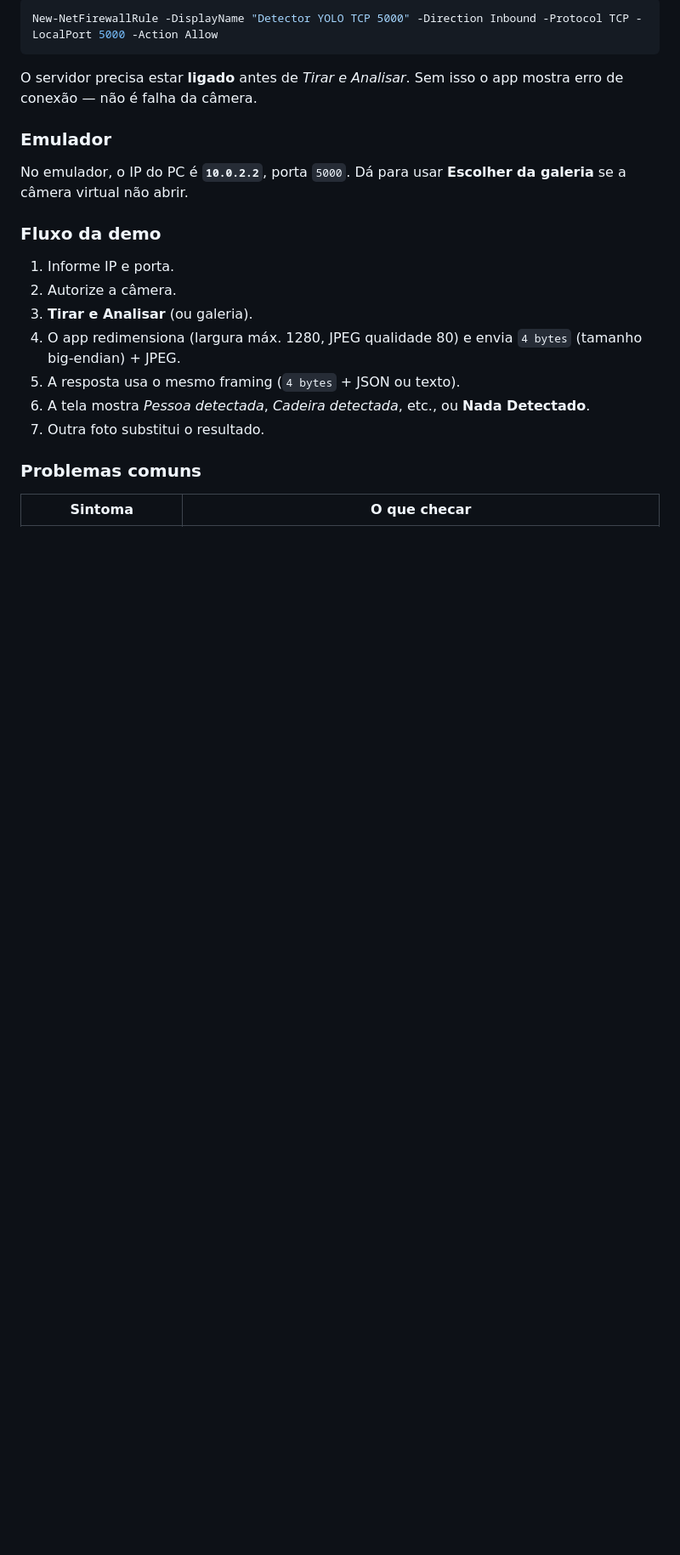
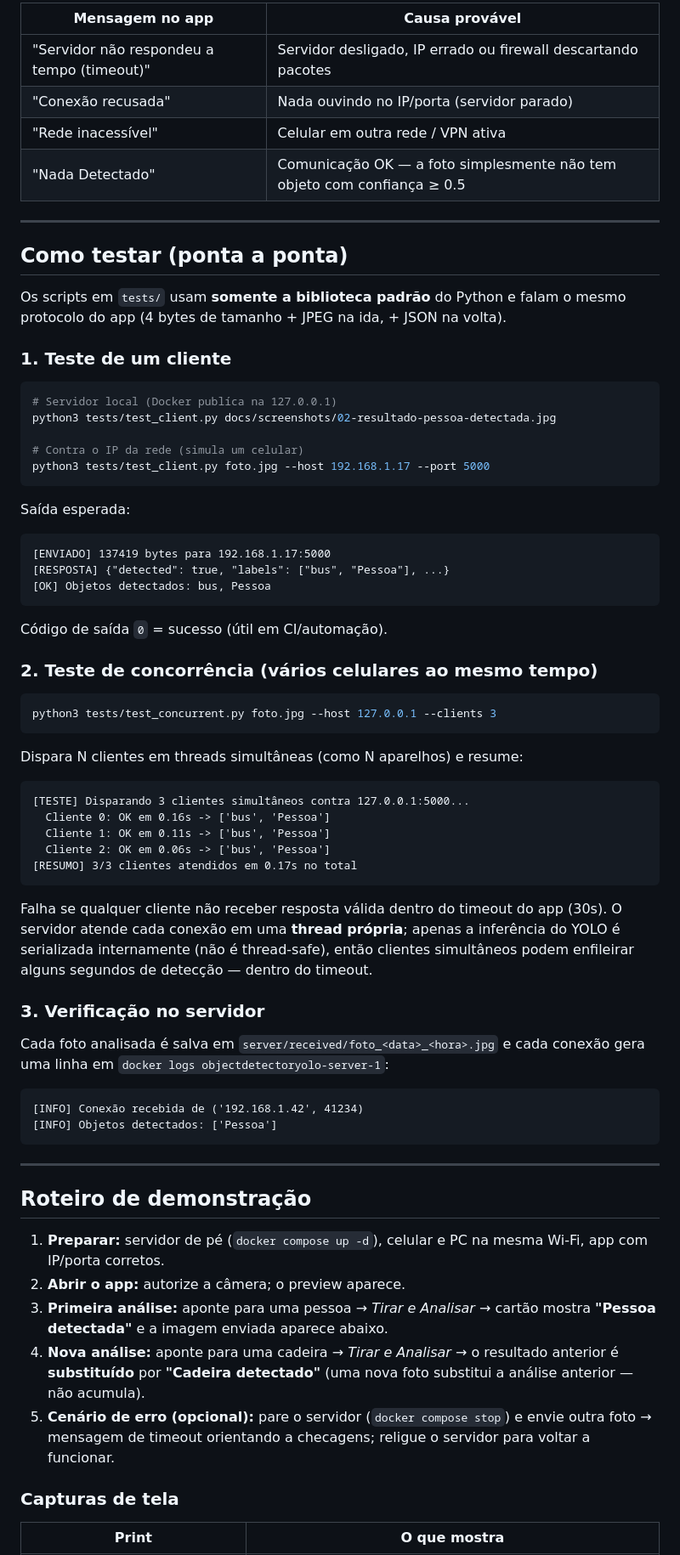
Before and after one commit to brendaevilly/objectDetectoryolo, a Markdown page: README.md, the part around one of its changes. Shown at 85% size. GitHub-like rendering; blank space fills up the shorter version.

````diff
--- a/README.md
+++ b/README.md
@@ -91,25 +171,86 @@ Não commite o IPv4 da sua casa/laboratório. O padrão do código é só um exe
 
-```powershell
-New-NetFirewallRule -DisplayName "Detector YOLO TCP 5000" -Direction Inbound -Protocol TCP -LocalPort 5000 -Action Allow
+| Mensagem no app | Causa provável |
+| --- | --- |
+| "Servidor não respondeu a tempo (timeout)" | Servidor desligado, IP errado ou firewall descartando pacotes |
+| "Conexão recusada" | Nada ouvindo no IP/porta (servidor parado) |
+| "Rede inacessível" | Celular em outra rede / VPN ativa |
+| "Nada Detectado" | Comunicação OK — a foto simplesmente não tem objeto com confiança ≥ 0.5 |
+
+---
+
+## Como testar (ponta a ponta)
+
+Os scripts em `tests/` usam **somente a biblioteca padrão** do Python e falam o
+mesmo protocolo do app (4 bytes de tamanho + JPEG na ida, + JSON na volta).
+
+### 1. Teste de um cliente
+
+```bash
+# Servidor local (Docker publíca na 127.0.0.1)
+python3 tests/test_client.py docs/screenshots/02-resultado-pessoa-detectada.jpg
+
+# Contra o IP da rede (simula um celular)
+python3 tests/test_client.py foto.jpg --host 192.168.1.17 --port 5000
 ```
 
-O servidor precisa estar **ligado** antes de *Tirar e Analisar*. Sem isso o app mostra erro de conexão — não é falha da câmera.
+Saída esperada:
 
-### Emulador
+```
+[ENVIADO] 137419 bytes para 192.168.1.17:5000
+[RESPOSTA] {"detected": true, "labels": ["bus", "Pessoa"], ...}
+[OK] Objetos detectados: bus, Pessoa
+```
 
-No emulador, o IP do PC é **`10.0.2.2`**, porta `5000`. Dá para usar **Escolher da galeria** se a câmera virtual não abrir.
+Código de saída `0` = sucesso (útil em CI/automação).
 
-### Fluxo da demo
+### 2. Teste de concorrência (vários celulares ao mesmo tempo)
 
-1. Informe IP e porta.
-2. Autorize a câmera.
-3. **Tirar e Analisar** (ou galeria).
-4. O app redimensiona (largura máx. 1280, JPEG qualidade 80) e envia `4 bytes` (tamanho big-endian) + JPEG.
-5. A resposta usa o mesmo framing (`4 bytes` + JSON ou texto).
-6. A tela mostra *Pessoa detectada*, *Cadeira detectada*, etc., ou **Nada Detectado**.
-7. Outra foto substitui o resultado.
+```bash
+python3 tests/test_concurrent.py foto.jpg --host 127.0.0.1 --clients 3
+```
 
-### Problemas comuns
+Dispara N clientes em threads simultâneas (como N aparelhos) e resume:
 
-| Sintoma | O que checar |
+```
+[TESTE] Disparando 3 clientes simultâneos contra 127.0.0.1:5000...
+  Cliente 0: OK em 0.16s -> ['bus', 'Pessoa']
+  Cliente 1: OK em 0.11s -> ['bus', 'Pessoa']
+  Cliente 2: OK em 0.06s -> ['bus', 'Pessoa']
+[RESUMO] 3/3 clientes atendidos em 0.17s no total
+```
+
+Falha se qualquer cliente não receber resposta válida dentro do timeout do app (30s).
+O servidor atende cada conexão em uma **thread própria**; apenas a inferência do
+YOLO é serializada internamente (não é thread-safe), então clientes simultâneos
+podem enfileirar alguns segundos de detecção — dentro do timeout.
+
+### 3. Verificação no servidor
+
+Cada foto analisada é salva em `server/received/foto_<data>_<hora>.jpg` e cada
+conexão gera uma linha em `docker logs objectdetectoryolo-server-1`:
+
+```
+[INFO] Conexão recebida de ('192.168.1.42', 41234)
+[INFO] Objetos detectados: ['Pessoa']
+```
+
+---
+
+## Roteiro de demonstração
+
+1. **Preparar:** servidor de pé (`docker compose up -d`), celular e PC na mesma
+   Wi-Fi, app com IP/porta corretos.
+2. **Abrir o app:** autorize a câmera; o preview aparece.
+3. **Primeira análise:** aponte para uma pessoa → *Tirar e Analisar* → cartão
+   mostra **"Pessoa detectada"** e a imagem enviada aparece abaixo.
+4. **Nova análise:** aponte para uma cadeira → *Tirar e Analisar* → o resultado
+   anterior é **substituído** por **"Cadeira detectado"** (uma nova foto substitui
+   a análise anterior — não acumula).
+5. **Cenário de erro (opcional):** pare o servidor (`docker compose stop`) e
+   envie outra foto → mensagem de timeout orientando a checagens; religue o
+   servidor para voltar a funcionar.
+
+### Capturas de tela
+
+| Print | O que mostra |
 | --- | --- |
````
Also changed, not shown: other parts of README.md (+141 -79 lines), docs/screenshots/01-erro-servidor-offline.jpg (added), docs/screenshots/02-resultado-pessoa-detectada.jpg (added), docs/screenshots/03-resultado-cadeira-detectada.jpg (added), 8 other files.
